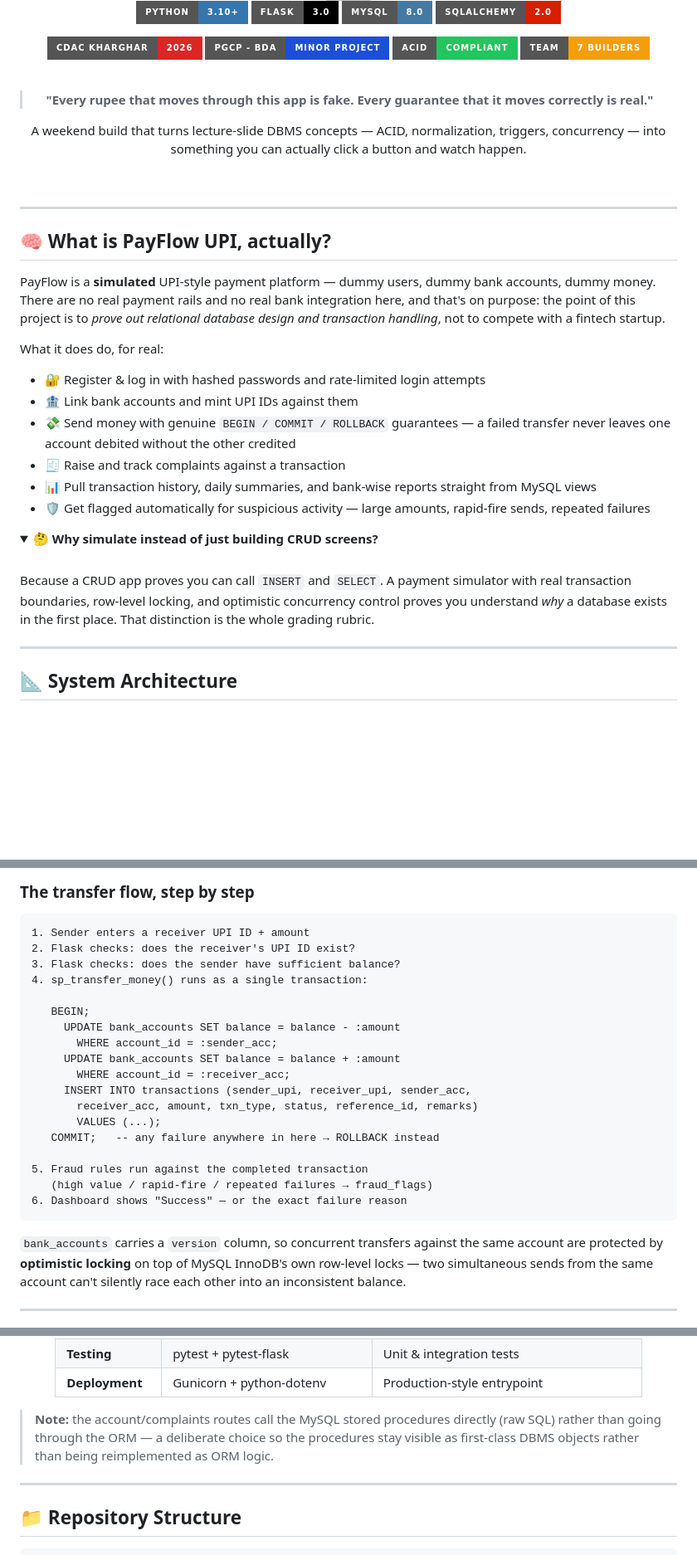
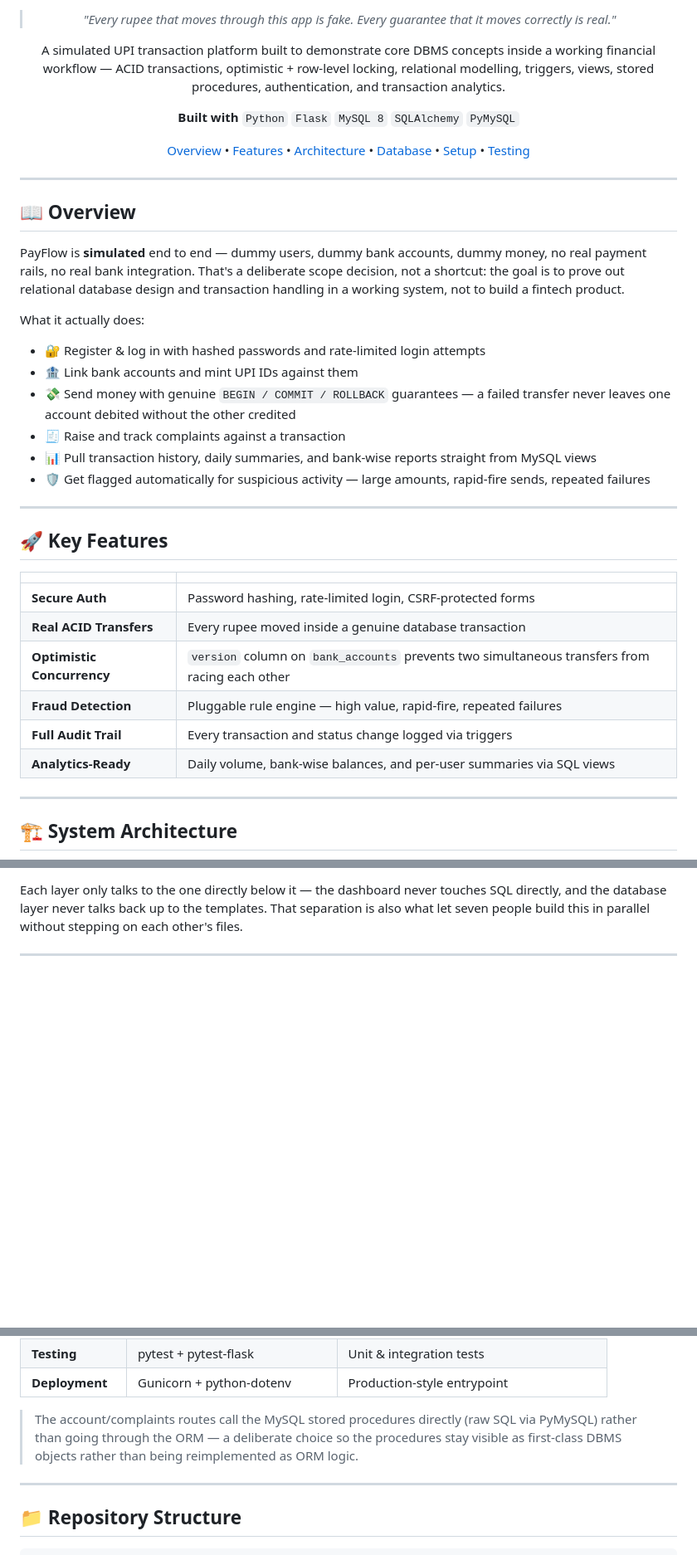
Before and after one commit to Er-Ishan-Srivastav/PayFlow-UPI-Management-System, a Markdown page: README.md, 3 parts joined by grey strips. Shown at 83% size. GitHub-like rendering; folded sections open; badges without logos; blank space fills up the shorter version; grey boxes are pictures that could not be loaded.

Commit message:
Revise README for clarity and additional details
Updated the README to enhance project description and features.

````diff
--- a/README.md
+++ b/README.md
@@ -5,35 +5,22 @@
 
-<p>
-<img src="https://img.shields.io/badge/Python-3.10+-3776AB?style=for-the-badge&logo=python&logoColor=white"/>
-<img src="https://img.shields.io/badge/Flask-3.0-000000?style=for-the-badge&logo=flask&logoColor=white"/>
-<img src="https://img.shields.io/badge/MySQL-8.0-4479A1?style=for-the-badge&logo=mysql&logoColor=white"/>
-<img src="https://img.shields.io/badge/SQLAlchemy-2.0-D71F00?style=for-the-badge&logo=sqlalchemy&logoColor=white"/>
-</p>
+> *"Every rupee that moves through this app is fake. Every guarantee that it moves correctly is real."*
 
-<p>
-<img src="https://img.shields.io/badge/CDAC%20Kharghar-2026-DC2626?style=for-the-badge"/>
-<img src="https://img.shields.io/badge/PGCP%20--%20BDA-Minor%20Project-1D4ED8?style=for-the-badge"/>
-<img src="https://img.shields.io/badge/ACID-Compliant-22C55E?style=for-the-badge"/>
-<img src="https://img.shields.io/badge/Team-7%20Builders-F59E0B?style=for-the-badge"/>
-</p>
+A simulated UPI transaction platform built to demonstrate core DBMS concepts inside a working financial workflow — ACID transactions, optimistic + row-level locking, relational modelling, triggers, views, stored procedures, authentication, and transaction analytics.
 
-<br/>
+**Built with**
+`Python` `Flask` `MySQL 8` `SQLAlchemy` `PyMySQL`
 
-> **"Every rupee that moves through this app is fake. Every guarantee that it moves correctly is real."**
-
-A weekend build that turns lecture-slide DBMS concepts — ACID, normalization, triggers, concurrency — into something you can actually click a button and watch happen.
-
-<br/>
+[Overview](#-overview) • [Features](#-key-features) • [Architecture](#-system-architecture) • [Database](#-database-design) • [Setup](#-getting-started) • [Testing](#-testing)
 
 </div>
 
 ---
 
-## 🧠 What is PayFlow UPI, actually?
+## 📖 Overview
 
-PayFlow is a **simulated** UPI-style payment platform — dummy users, dummy bank accounts, dummy money. There are no real payment rails and no real bank integration here, and that's on purpose: the point of this project is to *prove out relational database design and transaction handling*, not to compete with a fintech startup.
+PayFlow is **simulated** end to end — dummy users, dummy bank accounts, dummy money, no real payment rails, no real bank integration. That's a deliberate scope decision, not a shortcut: the goal is to prove out relational database design and transaction handling in a working system, not to build a fintech product.
 
-What it does do, for real:
+What it actually does:
 - 🔐 Register & log in with hashed passwords and rate-limited login attempts
 - 🏦 Link bank accounts and mint UPI IDs against them
 - 💸 Send money with genuine `BEGIN / COMMIT / ROLLBACK` guarantees — a failed transfer never leaves one account debited without the other credited
@@ -41,13 +28,20 @@ What it does do, for real:
 - 📊 Pull transaction history, daily summaries, and bank-wise reports straight from MySQL views
 - 🛡️ Get flagged automatically for suspicious activity — large amounts, rapid-fire sends, repeated failures
 
-<details>
-<summary><b>🤔 Why simulate instead of just building CRUD screens?</b></summary>
-<br/>
-Because a CRUD app proves you can call <code>INSERT</code> and <code>SELECT</code>. A payment simulator with real transaction boundaries, row-level locking, and optimistic concurrency control proves you understand <i>why</i> a database exists in the first place. That distinction is the whole grading rubric.
-</details>
+---
+
+## 🚀 Key Features
+
+| | |
+|---|---|
+| **Secure Auth** | Password hashing, rate-limited login, CSRF-protected forms |
+| **Real ACID Transfers** | Every rupee moved inside a genuine database transaction |
+| **Optimistic Concurrency** | `version` column on `bank_accounts` prevents two simultaneous transfers from racing each other |
+| **Fraud Detection** | Pluggable rule engine — high value, rapid-fire, repeated failures |
+| **Full Audit Trail** | Every transaction and status change logged via triggers |
+| **Analytics-Ready** | Daily volume, bank-wise balances, and per-user summaries via SQL views |
 
 ---
 
-## 📐 System Architecture
+## 🏗 System Architecture
 
@@ -73,29 +80,6 @@ Because a CRUD app proves you can call <code>INSERT</code> and <code>SELECT</cod
 ```
 
-### The transfer flow, step by step
-
-```
-1. Sender enters a receiver UPI ID + amount
-2. Flask checks: does the receiver's UPI ID exist?
-3. Flask checks: does the sender have sufficient balance?
-4. sp_transfer_money() runs as a single transaction:
-
-   BEGIN;
-     UPDATE bank_accounts SET balance = balance - :amount
-       WHERE account_id = :sender_acc;
-     UPDATE bank_accounts SET balance = balance + :amount
-       WHERE account_id = :receiver_acc;
-     INSERT INTO transactions (sender_upi, receiver_upi, sender_acc,
-       receiver_acc, amount, txn_type, status, reference_id, remarks)
-       VALUES (...);
-   COMMIT;   -- any failure anywhere in here → ROLLBACK instead
-
-5. Fraud rules run against the completed transaction
-   (high value / rapid-fire / repeated failures → fraud_flags)
-6. Dashboard shows "Success" — or the exact failure reason
-```
-
-`bank_accounts` carries a `version` column, so concurrent transfers against the same account are protected by **optimistic locking** on top of MySQL InnoDB's own row-level locks — two simultaneous sends from the same account can't silently race each other into an inconsistent balance.
+Each layer only talks to the one directly below it — the dashboard never touches SQL directly, and the database layer never talks back up to the templates. That separation is also what let seven people build this in parallel without stepping on each other's files.
 
 ---
 
@@ -133,9 +156,7 @@ Because a CRUD app proves you can call <code>INSERT</code> and <code>SELECT</cod
 | **Testing** | pytest + pytest-flask | Unit & integration tests |
 | **Deployment** | Gunicorn + python-dotenv | Production-style entrypoint |
 
-</div>
-
-> **Note:** the account/complaints routes call the MySQL stored procedures directly (raw SQL) rather than going through the ORM — a deliberate choice so the procedures stay visible as first-class DBMS objects rather than being reimplemented as ORM logic.
+> The account/complaints routes call the MySQL stored procedures directly (raw SQL via PyMySQL) rather than going through the ORM — a deliberate choice so the procedures stay visible as first-class DBMS objects rather than being reimplemented as ORM logic.
 
 ---
 
````
Also changed, not shown: other parts of README.md (+91 -35 lines).
